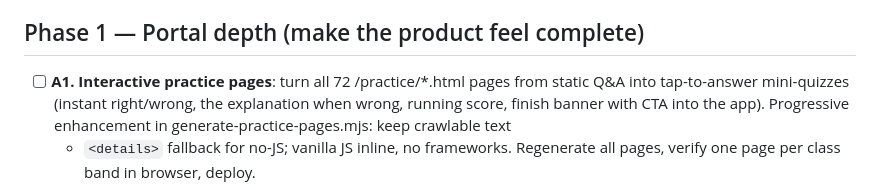
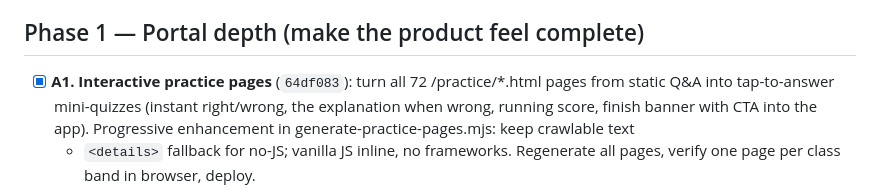
Before and after one commit to aravindhan-a/educerelator-play, a Markdown page: ROADMAP.md, the part around the change. Rendered like a GitHub page.

Commit message:
Roadmap: tick A1 (64df083)
Co-Authored-By: Claude Fable 5 <noreply@anthropic.com>

```diff
--- a/ROADMAP.md
+++ b/ROADMAP.md
@@ -28,7 +28,7 @@ polished enough to anchor a McGinnis Venture Competition submission.
   never doorway spam.
 
 ## Phase 1 — Portal depth (make the product feel complete)
-- [ ] **A1. Interactive practice pages**: turn all 72 /practice/*.html pages
+- [x] **A1. Interactive practice pages** (`64df083`): turn all 72 /practice/*.html pages
   from static Q&A into tap-to-answer mini-quizzes (instant right/wrong, the
   explanation when wrong, running score, finish banner with CTA into the app).
   Progressive enhancement in generate-practice-pages.mjs: keep crawlable text
```
